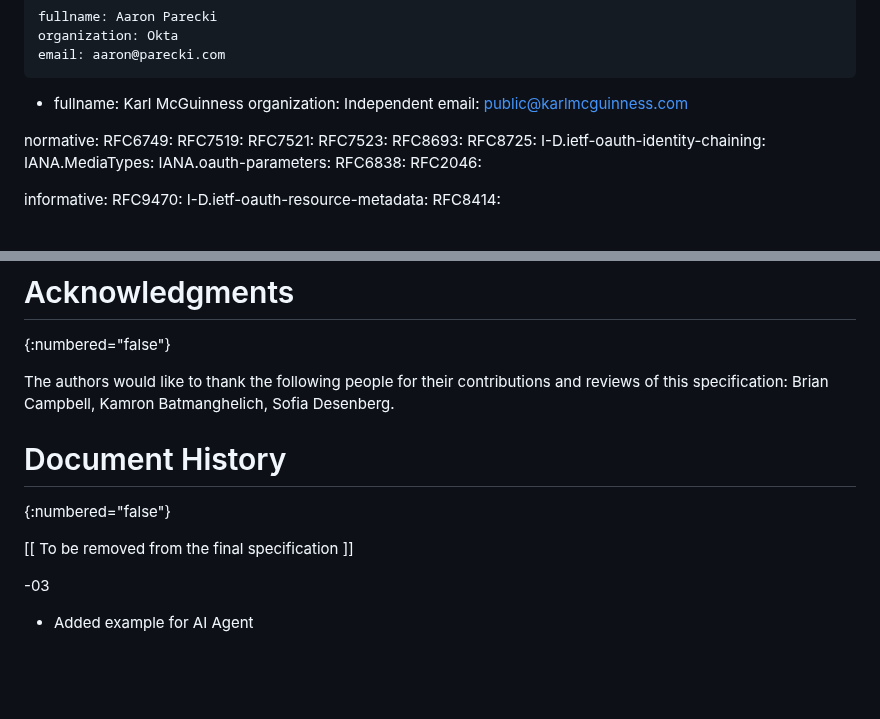
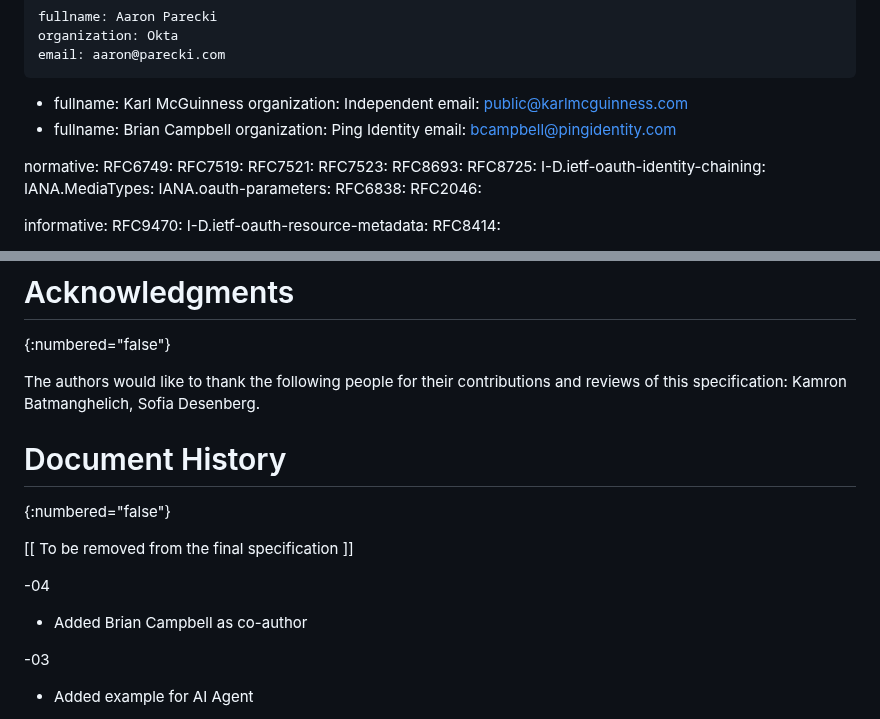
Before and after one commit to aaronpk/draft-parecki-oauth-identity-assertion-authz-grant, a Markdown page: draft-parecki-oauth-identity-assertion-authz-grant.md, 2 parts joined by grey strips. Drawn GitHub-style; blank space fills up the shorter version.

Commit message:
add brian as co-author

```diff
--- a/draft-parecki-oauth-identity-assertion-authz-grant.md
+++ b/draft-parecki-oauth-identity-assertion-authz-grant.md
@@ -34,6 +34,10 @@ author:
     fullname: Karl McGuinness
     organization: Independent
     email: public@karlmcguinness.com
+ -
+    fullname: Brian Campbell
+    organization: Ping Identity
+    email: bcampbell@pingidentity.com
 
 normative:
   RFC6749:
@@ -734,12 +738,16 @@ LLM Agent tool calls an external tool provided by the Enterprise SaaS Applicatio
 # Acknowledgments
 {:numbered="false"}
 
-The authors would like to thank the following people for their contributions and reviews of this specification: Brian Campbell, Kamron Batmanghelich, Sofia Desenberg.
+The authors would like to thank the following people for their contributions and reviews of this specification: Kamron Batmanghelich, Sofia Desenberg.
 
 # Document History
 {:numbered="false"}
 
 [[ To be removed from the final specification ]]
+
+-04
+
+* Added Brian Campbell as co-author
 
 -03
 
```
